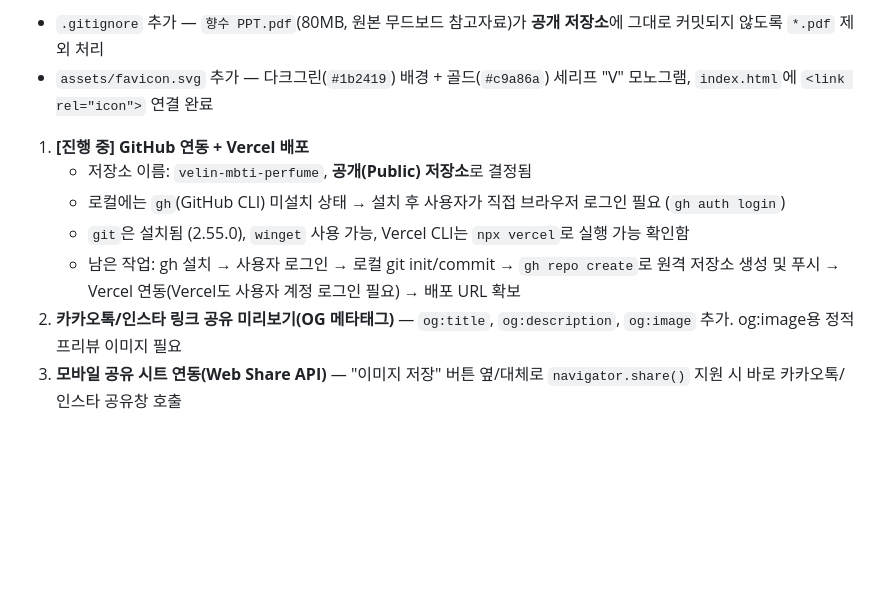
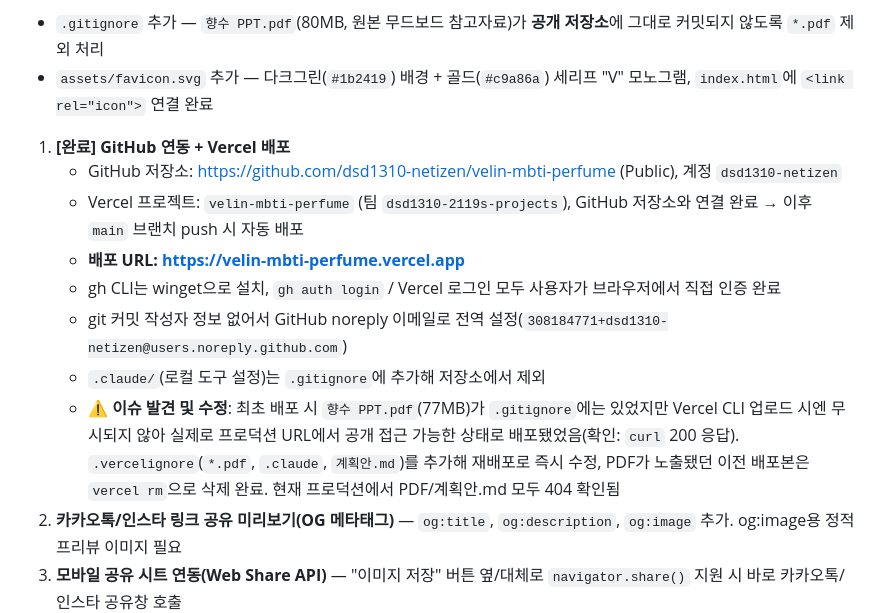
Before and after one commit to dsd1310-netizen/velin-mbti-perfume, a Markdown page: 계획안.md, the part around the change. GitHub-like rendering; blank space fills up the shorter version.

Commit message:
Update plan doc: GitHub/Vercel deployment complete
배포 URL 및 PDF 노출 이슈 수정 이력 기록.

```diff
--- a/계획안.md
+++ b/계획안.md
@@ -81,11 +81,14 @@
 - `.gitignore` 추가 — `향수 PPT.pdf`(80MB, 원본 무드보드 참고자료)가 **공개 저장소**에 그대로 커밋되지 않도록 `*.pdf` 제외 처리
 - `assets/favicon.svg` 추가 — 다크그린(`#1b2419`) 배경 + 골드(`#c9a86a`) 세리프 "V" 모노그램, `index.html`에 `<link rel="icon">` 연결 완료
 
-1. **[진행 중] GitHub 연동 + Vercel 배포**
-   - 저장소 이름: `velin-mbti-perfume`, **공개(Public) 저장소**로 결정됨
-   - 로컬에는 `gh`(GitHub CLI) 미설치 상태 → 설치 후 사용자가 직접 브라우저 로그인 필요 (`gh auth login`)
-   - `git`은 설치됨 (2.55.0), `winget` 사용 가능, Vercel CLI는 `npx vercel`로 실행 가능 확인함
-   - 남은 작업: gh 설치 → 사용자 로그인 → 로컬 git init/commit → `gh repo create`로 원격 저장소 생성 및 푸시 → Vercel 연동(Vercel도 사용자 계정 로그인 필요) → 배포 URL 확보
+1. **[완료] GitHub 연동 + Vercel 배포**
+   - GitHub 저장소: https://github.com/dsd1310-netizen/velin-mbti-perfume (Public), 계정 `dsd1310-netizen`
+   - Vercel 프로젝트: `velin-mbti-perfume` (팀 `dsd1310-2119s-projects`), GitHub 저장소와 연결 완료 → 이후 `main` 브랜치 push 시 자동 배포
+   - **배포 URL: https://velin-mbti-perfume.vercel.app**
+   - gh CLI는 winget으로 설치, `gh auth login` / Vercel 로그인 모두 사용자가 브라우저에서 직접 인증 완료
+   - git 커밋 작성자 정보 없어서 GitHub noreply 이메일로 전역 설정(`308184771+dsd1310-netizen@users.noreply.github.com`)
+   - `.claude/`(로컬 도구 설정)는 `.gitignore`에 추가해 저장소에서 제외
+   - ⚠️ **이슈 발견 및 수정**: 최초 배포 시 `향수 PPT.pdf`(77MB)가 `.gitignore`에는 있었지만 Vercel CLI 업로드 시엔 무시되지 않아 실제로 프로덕션 URL에서 공개 접근 가능한 상태로 배포됐었음(확인: `curl` 200 응답). `.vercelignore`(`*.pdf`, `.claude`, `계획안.md`)를 추가해 재배포로 즉시 수정, PDF가 노출됐던 이전 배포본은 `vercel rm`으로 삭제 완료. 현재 프로덕션에서 PDF/계획안.md 모두 404 확인됨
 2. **카카오톡/인스타 링크 공유 미리보기(OG 메타태그)** — `og:title`, `og:description`, `og:image` 추가. og:image용 정적 프리뷰 이미지 필요
 3. **모바일 공유 시트 연동(Web Share API)** — "이미지 저장" 버튼 옆/대체로 `navigator.share()` 지원 시 바로 카카오톡/인스타 공유창 호출
 4. **인스타 스토리용 세로형(9:16) 이미지 옵션** — 기존 1080×1080 정사각형 외에 1080×1920 세로형 결과 카드 캔버스 추가
```
